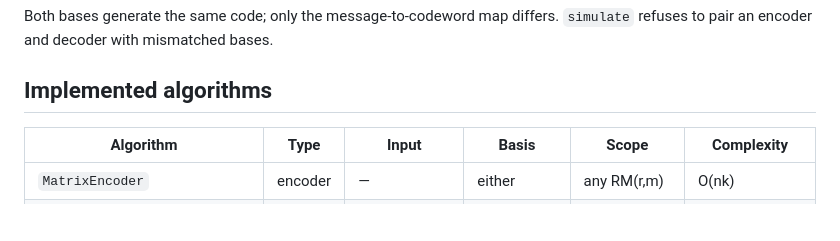
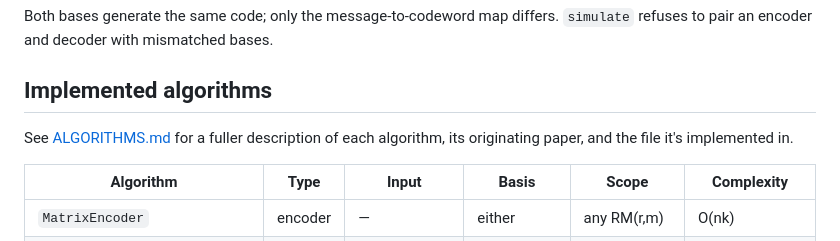
Before and after one commit to ayarodionov/ReedMuller.jl, a Markdown page: README.md, the part around the change. Drawn GitHub-style; blank space fills up the shorter version.

```diff
--- a/README.md
+++ b/README.md
@@ -43,6 +43,9 @@ differs. `simulate` refuses to pair an encoder and decoder with
 mismatched bases.
 
 ## Implemented algorithms
+
+See [ALGORITHMS.md](ALGORITHMS.md) for a fuller description of each
+algorithm, its originating paper, and the file it's implemented in.
 
 | Algorithm | Type | Input | Basis | Scope | Complexity |
 |---|---|---|---|---|---|
```
Also changed, not shown: ALGORITHMS.md (added, +262 -0 lines).
